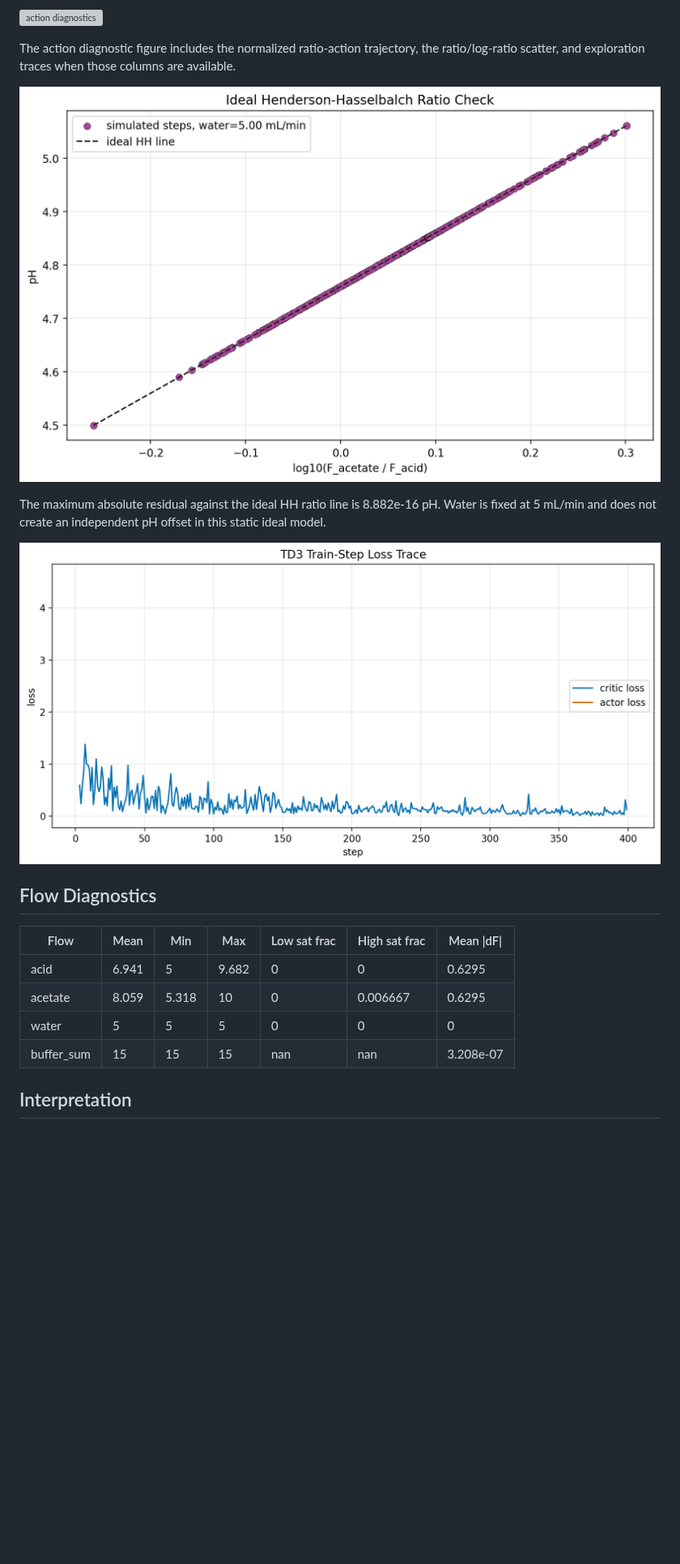
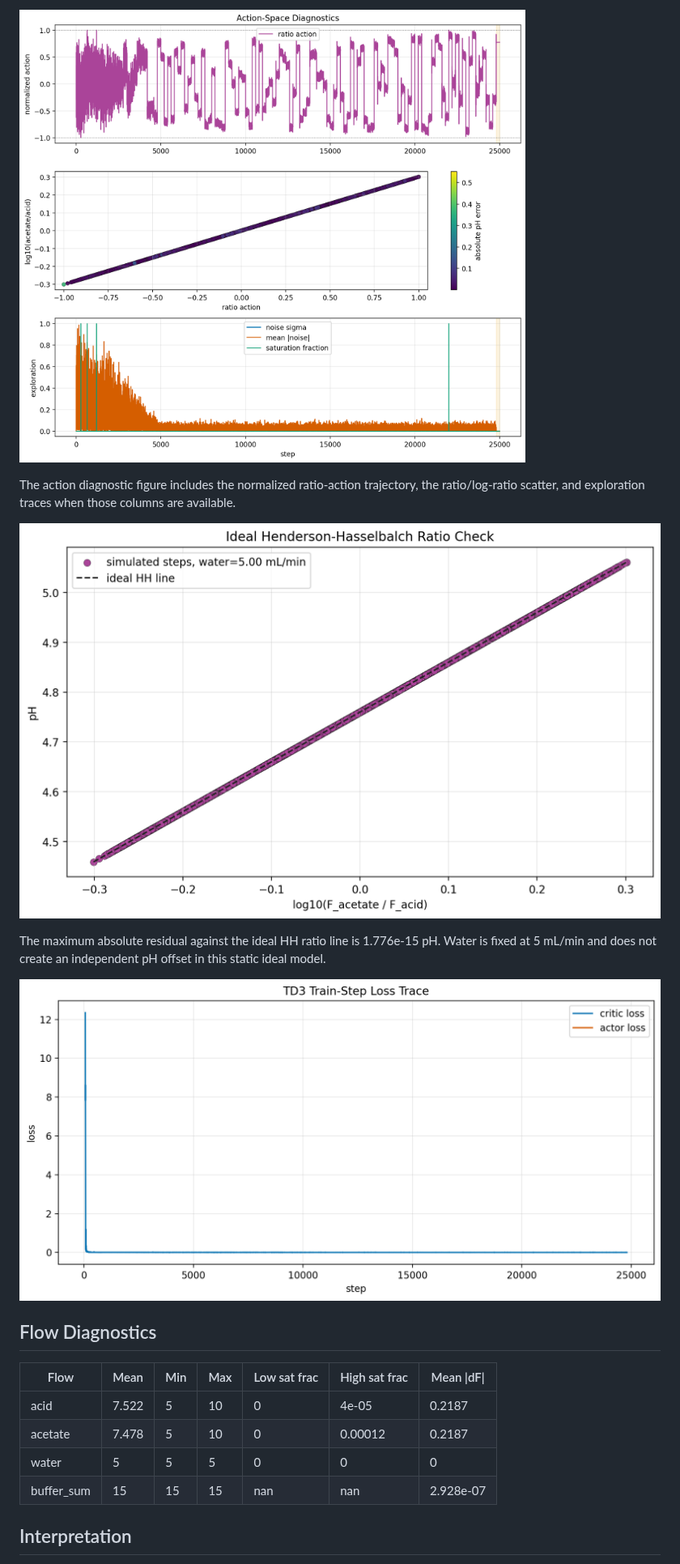
Before and after one commit to amirhm10/pHRLController, a Markdown page: reports/offline_ph_td3_training_result_analysis.md, the part around one of its changes. Shown at 81% size. Rendered like a GitHub page; pictures changed too: reports/figures/offline_ph_td3_training_20260701_221816_analysis/fig_action_diagnostics.png (added), reports/figures/offline_ph_td3_training_20260701_221816_analysis/fig_hh_ratio_consistency.png (added), reports/figures/offline_ph_td3_training_20260701_221816_analysis/fig_training_losses.png (added); blank space fills up the shorter version; grey boxes are pictures that could not be loaded.

Commit message:
Analyze latest offline pH TD3 results

```diff
--- a/reports/offline_ph_td3_training_result_analysis.md
+++ b/reports/offline_ph_td3_training_result_analysis.md
@@ -66,22 +116,22 @@ This figure shows the actual acid and acetate commands under the fixed buffer-fl
 
-![action diagnostics](figures/offline_ph_td3_training_20260701_212825_analysis/fig_action_diagnostics.png)
+![action diagnostics](figures/offline_ph_td3_training_20260701_221816_analysis/fig_action_diagnostics.png)
 
 The action diagnostic figure includes the normalized ratio-action trajectory, the ratio/log-ratio scatter, and exploration traces when those columns are available.
 
-![HH ratio consistency](figures/offline_ph_td3_training_20260701_212825_analysis/fig_hh_ratio_consistency.png)
+![HH ratio consistency](figures/offline_ph_td3_training_20260701_221816_analysis/fig_hh_ratio_consistency.png)
 
-The maximum absolute residual against the ideal HH ratio line is 8.882e-16 pH. Water is fixed at 5 mL/min and does not create an independent pH offset in this static ideal model.
+The maximum absolute residual against the ideal HH ratio line is 1.776e-15 pH. Water is fixed at 5 mL/min and does not create an independent pH offset in this static ideal model.
 
-![training losses](figures/offline_ph_td3_training_20260701_212825_analysis/fig_training_losses.png)
+![training losses](figures/offline_ph_td3_training_20260701_221816_analysis/fig_training_losses.png)
 
 ## Flow Diagnostics
 
 | Flow | Mean | Min | Max | Low sat frac | High sat frac | Mean \|dF\| |
 | --- | --- | --- | --- | --- | --- | --- |
-| acid | 6.941 | 5 | 9.682 | 0 | 0 | 0.6295 |
-| acetate | 8.059 | 5.318 | 10 | 0 | 0.006667 | 0.6295 |
+| acid | 7.522 | 5 | 10 | 0 | 4e-05 | 0.2187 |
+| acetate | 7.478 | 5 | 10 | 0 | 0.00012 | 0.2187 |
 | water | 5 | 5 | 5 | 0 | 0 | 0 |
-| buffer_sum | 15 | 15 | 15 | nan | nan | 3.208e-07 |
+| buffer_sum | 15 | 15 | 15 | nan | nan | 2.928e-07 |
 
 ## Interpretation
 
```
Also changed, not shown: other parts of reports/offline_ph_td3_training_result_analysis.md (+96 -38 lines), change-reports/20260701_223213_latest_td3_result_analysis.md (added, +94 -0 lines), reports/figures/offline_ph_td3_training_20260701_221816_analysis/fig_cycle_metrics.png (added), reports/figures/offline_ph_td3_training_20260701_221816_analysis/fig_flow_commands_and_ratio.png (added), reports/figures/offline_ph_td3_training_20260701_221816_analysis/fig_ph_tracking_error_reward.png (added), 11 other files.
